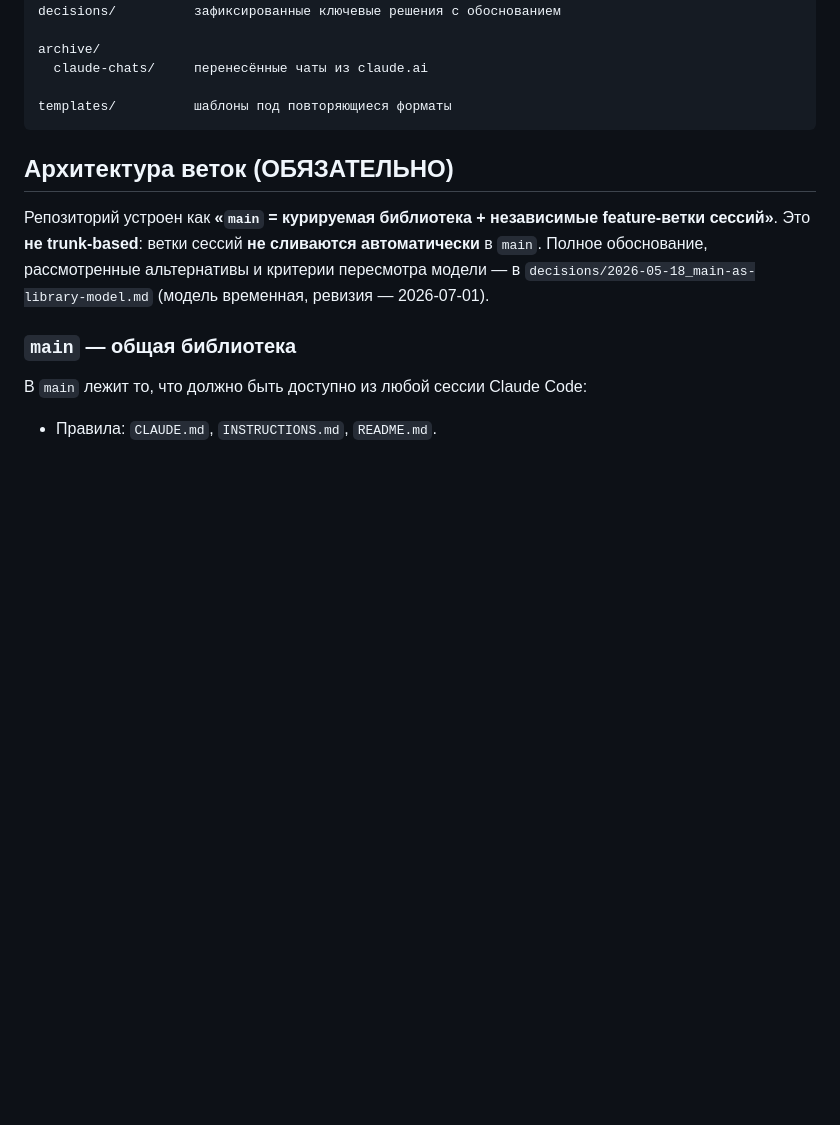
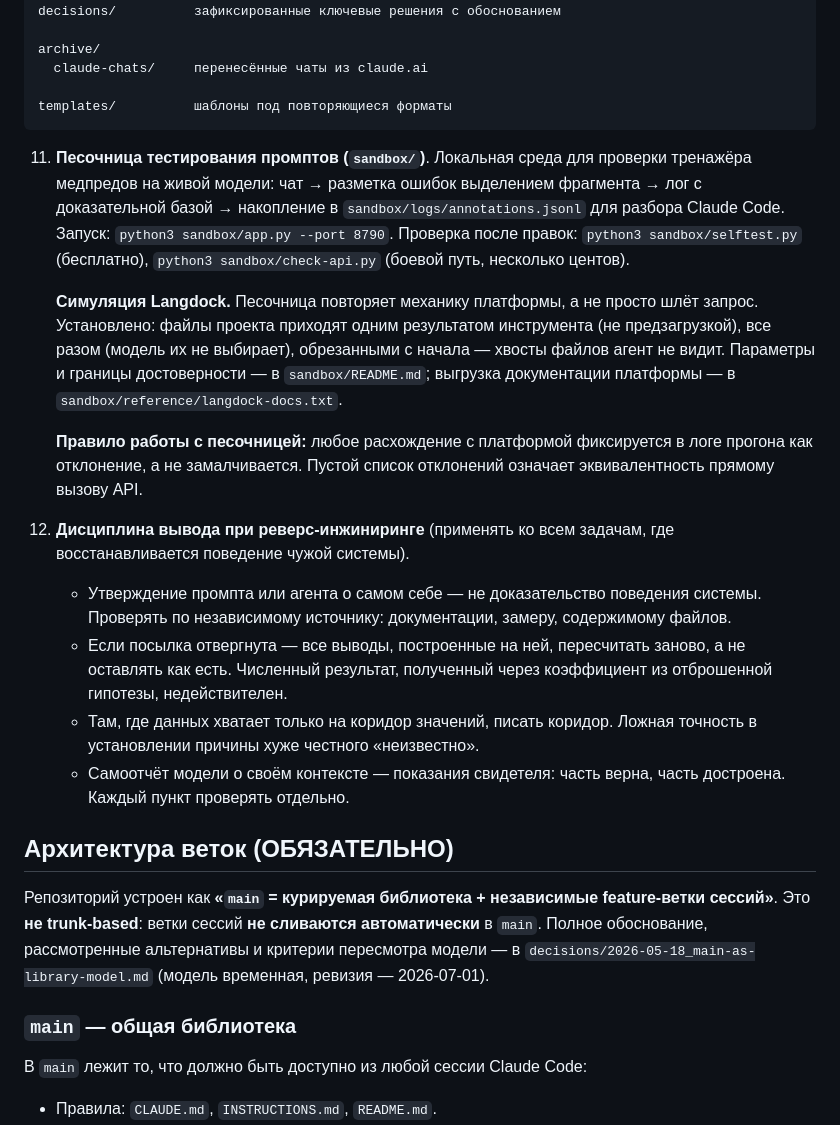
Before and after one commit to AronovMik/Evgeny_merck, a Markdown page: CLAUDE.md, the part around the change. Rendered like a GitHub page; blank space fills up the shorter version.

````diff
--- a/CLAUDE.md
+++ b/CLAUDE.md
@@ -50,6 +50,19 @@ archive/
 
 templates/          шаблоны под повторяющиеся форматы
 ```
+
+11. **Песочница тестирования промптов (`sandbox/`)**. Локальная среда для проверки тренажёра медпредов на живой модели: чат → разметка ошибок выделением фрагмента → лог с доказательной базой → накопление в `sandbox/logs/annotations.jsonl` для разбора Claude Code. Запуск: `python3 sandbox/app.py --port 8790`. Проверка после правок: `python3 sandbox/selftest.py` (бесплатно), `python3 sandbox/check-api.py` (боевой путь, несколько центов).
+
+    **Симуляция Langdock.** Песочница повторяет механику платформы, а не просто шлёт запрос. Установлено: файлы проекта приходят одним результатом инструмента (не предзагрузкой), все разом (модель их не выбирает), обрезанными с начала — хвосты файлов агент не видит. Параметры и границы достоверности — в `sandbox/README.md`; выгрузка документации платформы — в `sandbox/reference/langdock-docs.txt`.
+
+    **Правило работы с песочницей:** любое расхождение с платформой фиксируется в логе прогона как отклонение, а не замалчивается. Пустой список отклонений означает эквивалентность прямому вызову API.
+
+12. **Дисциплина вывода при реверс-инжиниринге** (применять ко всем задачам, где восстанавливается поведение чужой системы).
+
+    - Утверждение промпта или агента о самом себе — не доказательство поведения системы. Проверять по независимому источнику: документации, замеру, содержимому файлов.
+    - Если посылка отвергнута — все выводы, построенные на ней, пересчитать заново, а не оставлять как есть. Численный результат, полученный через коэффициент из отброшенной гипотезы, недействителен.
+    - Там, где данных хватает только на коридор значений, писать коридор. Ложная точность в установлении причины хуже честного «неизвестно».
+    - Самоотчёт модели о своём контексте — показания свидетеля: часть верна, часть достроена. Каждый пункт проверять отдельно.
 
 ## Архитектура веток (ОБЯЗАТЕЛЬНО)
 
````
Also changed, not shown: STATE.md (+1 -1 lines), journal/2026-08-05_prompt-testing-sandbox.md (+32 -9 lines).
